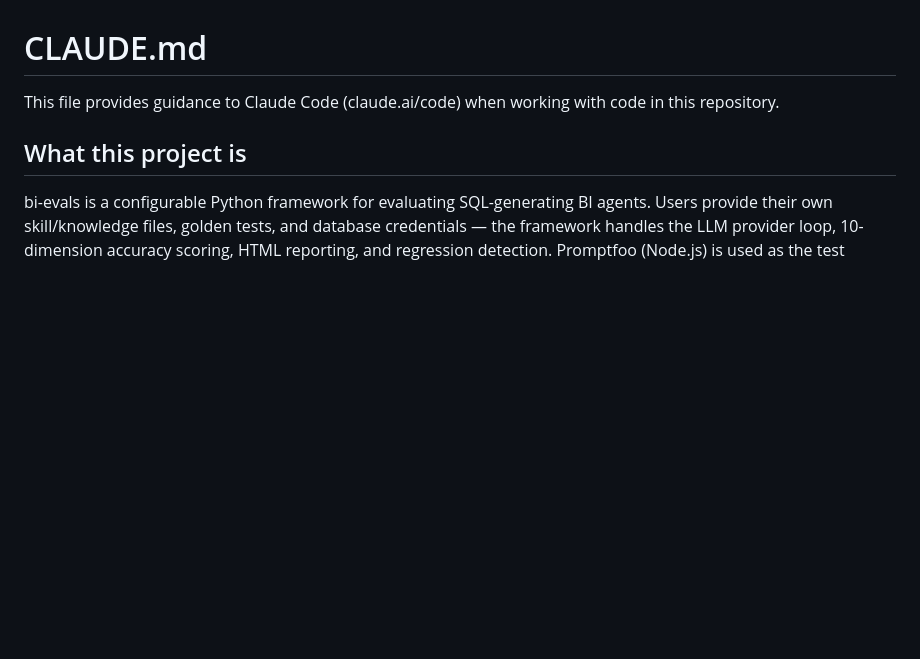
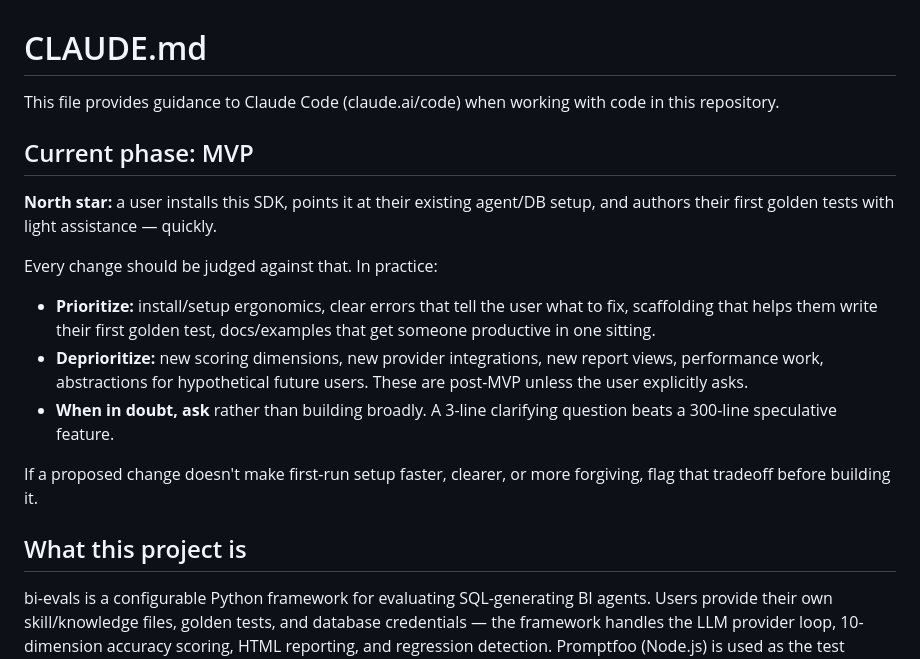
Before and after one commit to chuazy94/bi-evals, a Markdown page: CLAUDE.md, the part around the change. GitHub-like rendering; blank space fills up the shorter version.

Commit message:
chore(harness): add MVP-phase guidance to CLAUDE.md
Add a short "Current phase" section at the top of CLAUDE.md that names
the north star (fast first-run setup + golden-test authoring with light
assistance) and explicitly deprioritizes feature breadth, new scoring
dimensions, and speculative abstractions. Reduces focus drift in agent
sessions by encoding the priority tradeoff agents tend to invert.

Co-Authored-By: Claude Opus 4.7 <noreply@anthropic.com>

```diff
--- a/CLAUDE.md
+++ b/CLAUDE.md
@@ -1,6 +1,18 @@
 # CLAUDE.md
 
 This file provides guidance to Claude Code (claude.ai/code) when working with code in this repository.
+
+## Current phase: MVP
+
+**North star:** a user installs this SDK, points it at their existing agent/DB setup, and authors their first golden tests with light assistance — quickly.
+
+Every change should be judged against that. In practice:
+
+- **Prioritize:** install/setup ergonomics, clear errors that tell the user what to fix, scaffolding that helps them write their first golden test, docs/examples that get someone productive in one sitting.
+- **Deprioritize:** new scoring dimensions, new provider integrations, new report views, performance work, abstractions for hypothetical future users. These are post-MVP unless the user explicitly asks.
+- **When in doubt, ask** rather than building broadly. A 3-line clarifying question beats a 300-line speculative feature.
+
+If a proposed change doesn't make first-run setup faster, clearer, or more forgiving, flag that tradeoff before building it.
 
 ## What this project is
 
```
